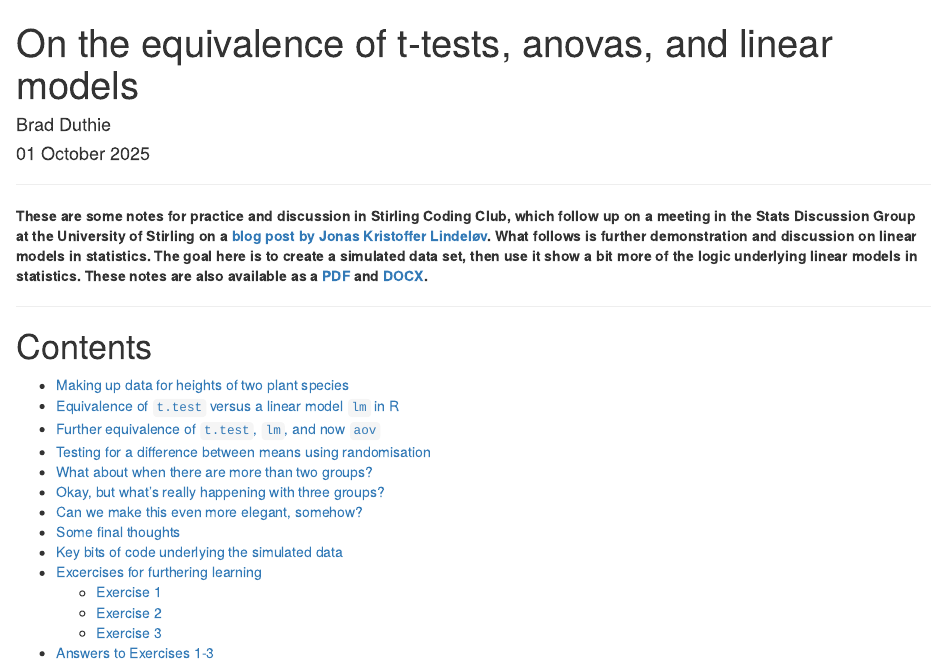
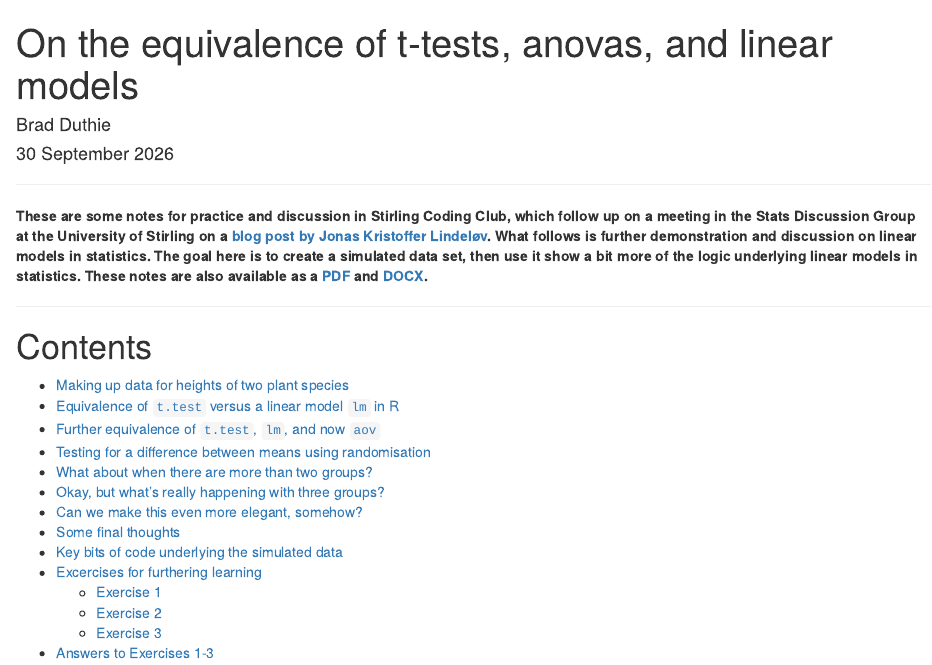
Before and after one commit to StirlingCodingClub/linear_modelling, an R Markdown document (notes.Rmd): the page in a window 1100 px wide, from its top. The pictures show the output file notes.html that the author committed with the source, opened offline.

Commit message:
Update the notes

```diff
--- a/notes.Rmd
+++ b/notes.Rmd
@@ -1,7 +1,7 @@
 ---
 title: "On the equivalence of t-tests, anovas, and linear models"
 author: "Brad Duthie"
-date: "01 October 2025"
+date: "30 September 2026"
 output:
   html_document: default
   pdf_document: default
```
Also changed, not shown: notes.html.
